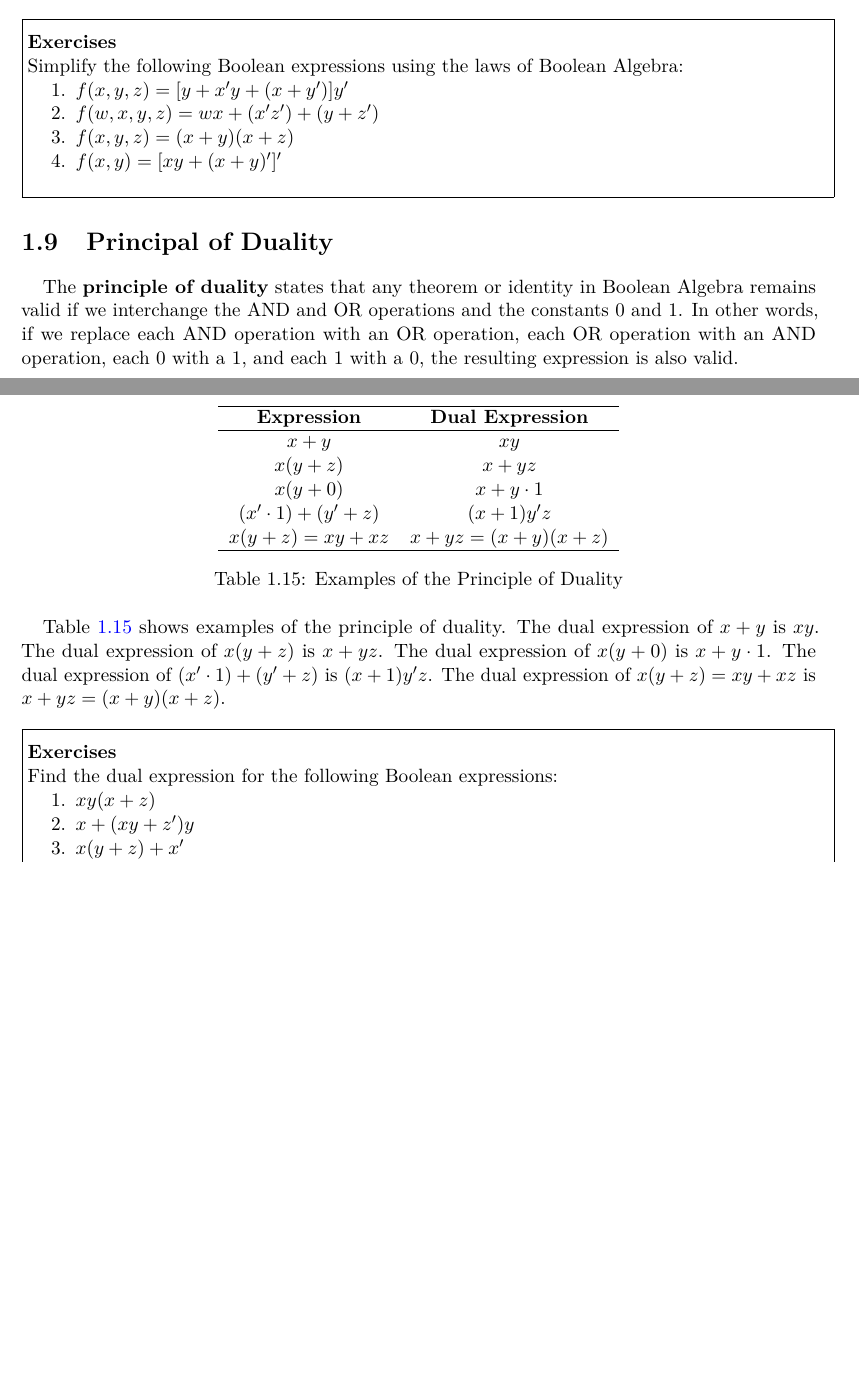
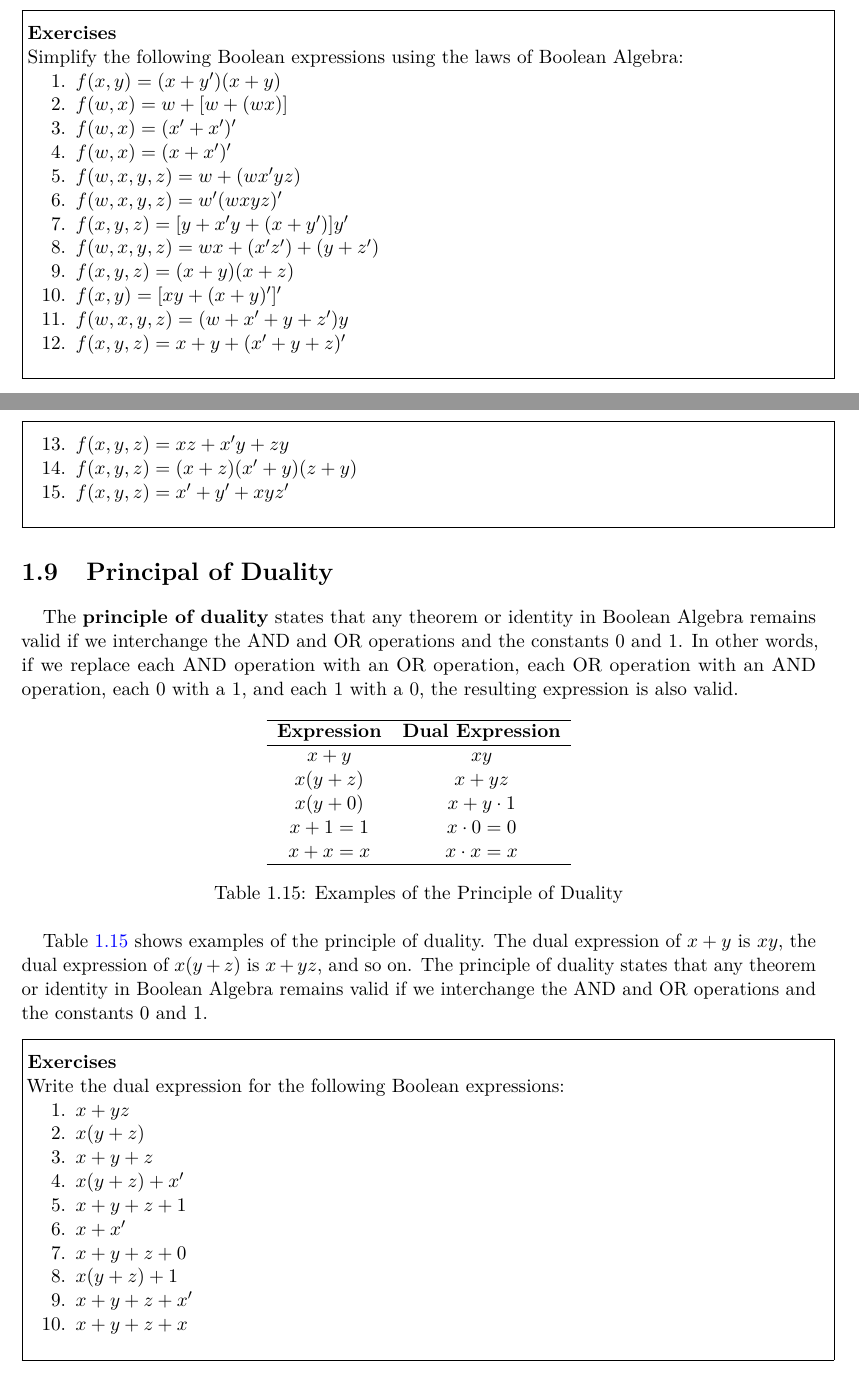
Before and after one commit to SorSU-Classroom/CS-121-Discrete-Structures-2, a LaTeX book (Module/Discrete Structures 2.tex): two parts of pages 16 and 17 of 23, joined at a grey line, cut so that both start at the same text, the shorter picture padded with empty space. Compiled offline with pdfLaTeX.

Commit message:
feat: Add new exercises for boolean expression simplification

```diff
--- a/Module/Discrete Structures 2.tex
+++ b/Module/Discrete Structures 2.tex
@@ -807,10 +817,34 @@ to $f(x, y) = 1$ using the laws of Boolean Algebra.
     Algebra:
 
     \begin{enumerate}
+      \item $f(x, y) = (x + y')(x + y)$
+      \item $f(w, x) = w + [w + (wx)]$
+      \item $f(w, x) = (x' + x')'$
+      \item $f(w, x) = (x + x')'$
+      \item $f(w, x, y, z) = w + (wx'yz)$
+      \item $f(w, x, y, z) = w'(wxyz)'$
       \item $f(x, y, z) = [y + x'y + (x + y')]y'$
       \item $f(w, x, y, z) = wx + (x'z') + (y + z')$
       \item $f(x, y, z) = (x + y)(x + z)$
       \item $f(x, y) = [xy + (x + y)']'$
+      \item $f(w, x, y, z) = (w + x' + y + z')y$
+      \item $f(x, y, z) = x + y + (x' + y + z)'$
+    \end{enumerate}
+
+    \hspace{0.5em}
+  }
+}
+
+\noindent\fbox{%
+  \parbox{\textwidth}{
+    \hspace{0.5em}
+
+    % Start at 13
+    \begin{enumerate}
+      \setcounter{enumi}{12}
+      \item $f(x, y, z) = xz + x'y + zy$
+      \item $f(x, y, z) = (x + z)(x' + y)(z + y)$
+      \item $f(x, y, z) = x' + y' + xyz'$
     \end{enumerate}
 
     \hspace{0.5em}
@@ -838,8 +870,8 @@ is also valid.
     $x + y$ & $xy$ \\
     $x(y + z)$ & $x + yz$ \\
     $x(y + 0)$ & $x + y \cdot 1$ \\
-    $(x' \cdot 1) + (y' + z)$ & $(x + 1)y'z$ \\
-    $x(y + z) = xy + xz$ & $x + yz = (x + y)(x + z)$ \\
+    $x + 1 = 1$ & $x \cdot 0 = 0$ \\
+    $x + x = x$ & $x \cdot x = x$ \\
     \hline
   \end{tabular}
   \caption{Examples of the Principle of Duality}
@@ -847,11 +879,10 @@ is also valid.
 \end{table}
 
 Table \ref{table:Examples-Principle-Duality} shows examples of the
-principle of duality. The dual expression of $x + y$ is $xy$. The dual
-expression of $x(y + z)$ is $x + yz$. The dual expression of $x(y + 0)$
-is $x + y \cdot 1$. The dual expression of $(x' \cdot 1) + (y' + z)$
-is $(x + 1)y'z$. The dual expression of $x(y + z) = xy + xz$ is
-$x + yz = (x + y)(x + z)$.
+principle of duality. The dual expression of $x + y$ is $xy$, the dual
+expression of $x(y + z)$ is $x + yz$, and so on. The principle of duality
+states that any theorem or identity in Boolean Algebra remains valid if
+we interchange the AND and OR operations and the constants $0$ and $1$.
 
 % Exercises
 \noindent\fbox{%
@@ -860,13 +891,19 @@ $x + yz = (x + y)(x + z)$.
 
     \textbf{Exercises}
 
-    Find the dual expression for the following Boolean expressions:
+    Write the dual expression for the following Boolean expressions:
 
     \begin{enumerate}
-      \item $xy(x + z)$
-      \item $x + (xy + z')y$
+      \item $x + yz$
+      \item $x(y + z)$
+      \item $x + y + z$
       \item $x(y + z) + x'$
-      \item $(x + y)(x + z) + yz$
+      \item $x + y + z + 1$
+      \item $x + x'$
+      \item $x + y + z + 0$
+      \item $x(y + z) + 1$
+      \item $x + y + z + x'$
+      \item $x + y + z + x$
     \end{enumerate}
 
     \hspace{0.5em}
```
Also changed, not shown: Module/Discrete Structures 2.pdf, Module/Discrete Structures 2.tex (16 more changed lines), 5 other files.
